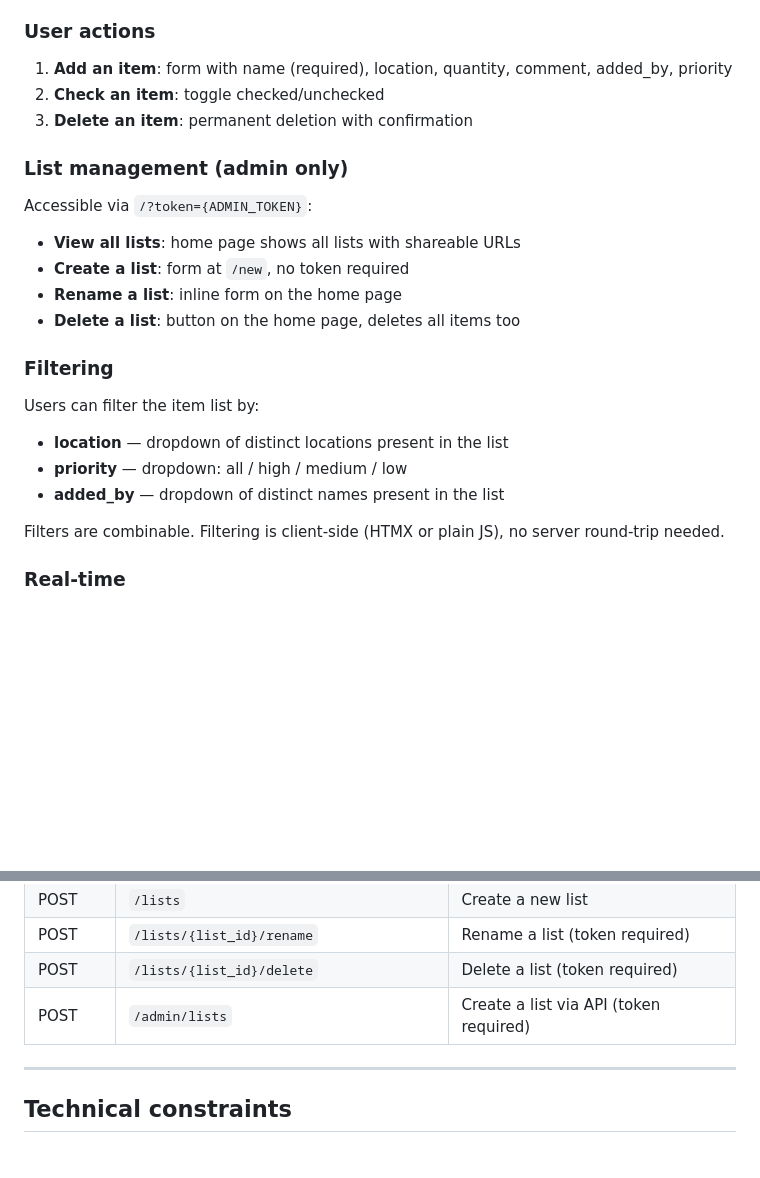
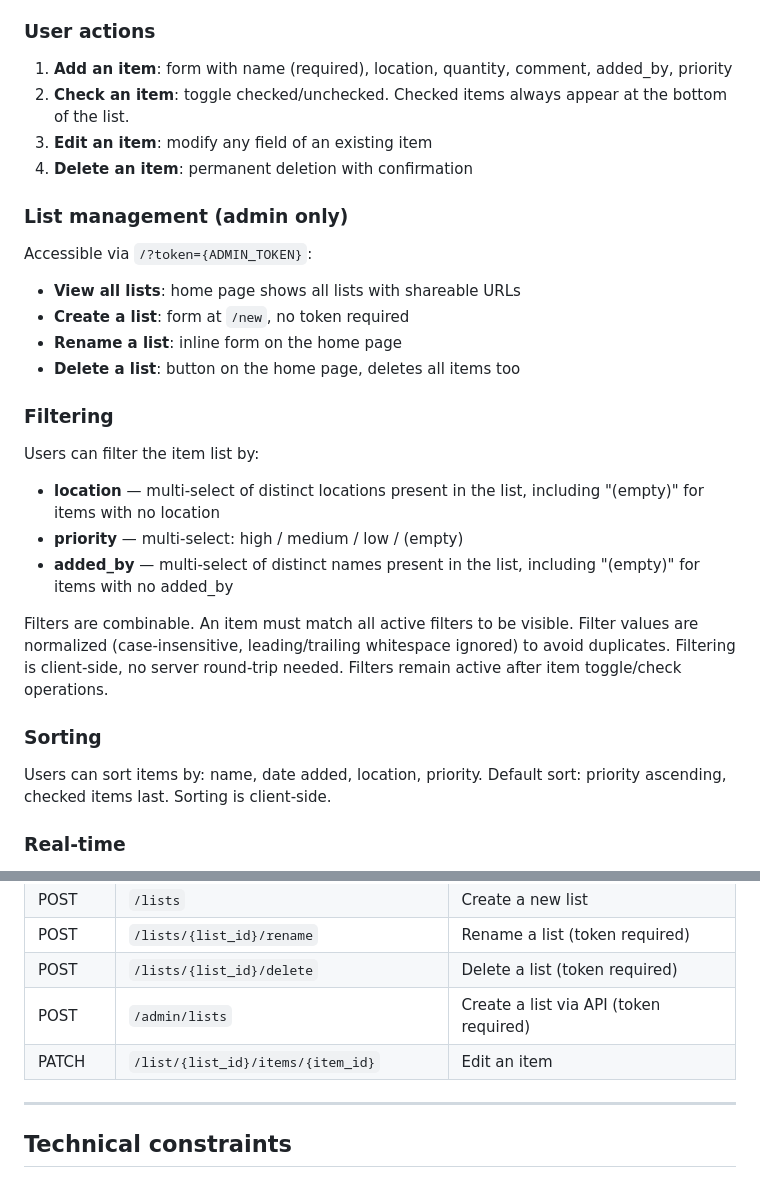
Before and after one commit to amovschin/grocheries, a Markdown page: SPEC.md, 2 parts joined by grey strips. Drawn GitHub-style; blank space fills up the shorter version.

Commit message:
doc: update SPEC.md with new functionalities

```diff
--- a/SPEC.md
+++ b/SPEC.md
@@ -52,8 +52,10 @@ list in real time, accessible via a secret link from a smartphone.
 ### User actions
 1. **Add an item**: form with name (required), location, quantity,
    comment, added_by, priority
-2. **Check an item**: toggle checked/unchecked
-3. **Delete an item**: permanent deletion with confirmation
+2. **Check an item**: toggle checked/unchecked. Checked items
+   always appear at the bottom of the list.
+3. **Edit an item**: modify any field of an existing item
+4. **Delete an item**: permanent deletion with confirmation
 
 ### List management (admin only)
 Accessible via `/?token={ADMIN_TOKEN}`:
@@ -64,12 +66,22 @@ Accessible via `/?token={ADMIN_TOKEN}`:
 
 ### Filtering
 Users can filter the item list by:
-- **location** — dropdown of distinct locations present in the list
-- **priority** — dropdown: all / high / medium / low
-- **added_by** — dropdown of distinct names present in the list
+- **location** — multi-select of distinct locations present
+  in the list, including "(empty)" for items with no location
+- **priority** — multi-select: high / medium / low / (empty)
+- **added_by** — multi-select of distinct names present in
+  the list, including "(empty)" for items with no added_by
 
-Filters are combinable. Filtering is client-side (HTMX or plain JS),
-no server round-trip needed.
+Filters are combinable. An item must match all active filters
+to be visible. Filter values are normalized (case-insensitive,
+leading/trailing whitespace ignored) to avoid duplicates.
+Filtering is client-side, no server round-trip needed.
+Filters remain active after item toggle/check operations.
+
+### Sorting
+Users can sort items by: name, date added, location, priority.
+Default sort: priority ascending, checked items last.
+Sorting is client-side.
 
 ### Real-time
 - WebSocket connection to `/ws/{list_id}` on page load
@@ -94,6 +106,8 @@ no server round-trip needed.
 | POST   | `/lists/{list_id}/rename`            | Rename a list (token required) |
 | POST   | `/lists/{list_id}/delete`            | Delete a list (token required) |
 | POST   | `/admin/lists`                       | Create a list via API (token required) |
+| PATCH  | `/list/{list_id}/items/{item_id}` | Edit an item |
+
 ---
 
 ## Technical constraints
```
